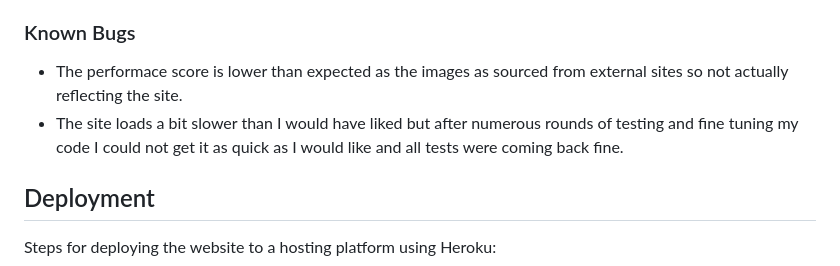
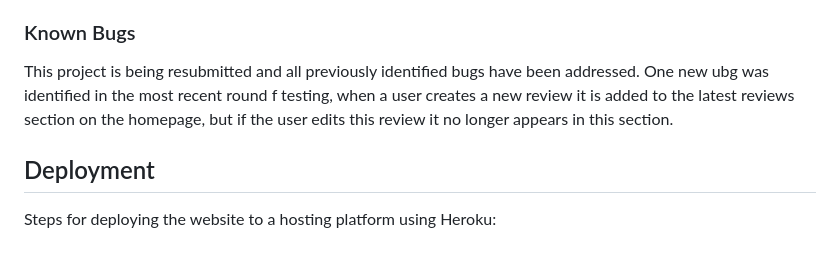
Before and after one commit to Code-Institute-Submissions/Mishsmelle-milestone-three_DecResub, a Markdown page: README.md, the part around the change printed below. GitHub-like rendering.

Commit message:
final updates to readme for resubmission

```diff
--- a/README.md
+++ b/README.md
@@ -171,9 +171,7 @@ Email to personal account testing newsletter subscription
 
 ### Known Bugs
 
--   The performace score is lower than expected as the images as sourced from external sites so not actually reflecting the site.
--   The site loads a bit slower than I would have liked but after numerous rounds of testing and fine tuning my code I could not get it as quick as I would like and all tests were coming back fine.
-
+This project is being resubmitted and all previously identified bugs have been addressed. One new ubg was identified in the most recent round f testing, when a user creates a new review it is added to the latest reviews section on the homepage, but if the user edits this review it no longer appears in this section.
 ## Deployment
 
 Steps for deploying the website to a hosting platform using Heroku:
```
Also changed, not shown: other parts of README.md (+2 -2 lines), static/images/README_images/Upshot_wireframe.png (renamed from static/images/README_images/Upshot wireframe.png).
